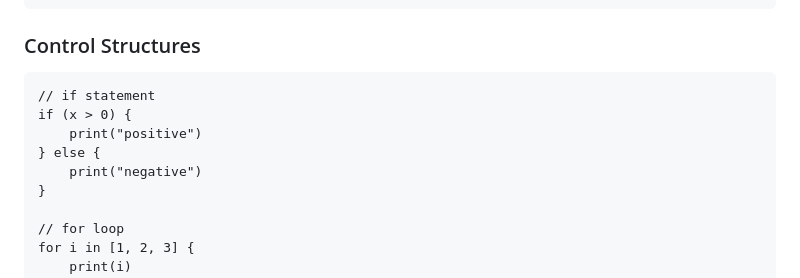
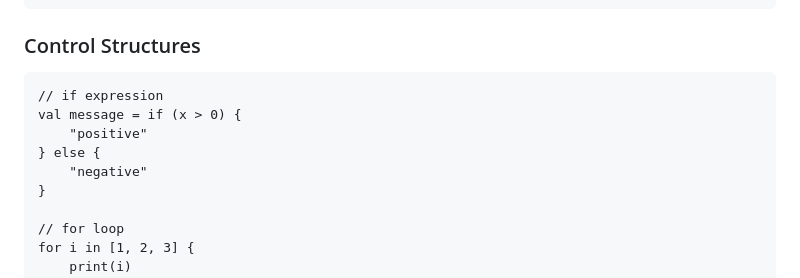
Before and after one commit to HAYASAKA-Ryosuke/sag, a Markdown page: README.md, the part around the change. Drawn GitHub-style.

````diff
--- a/README.md
+++ b/README.md
@@ -38,11 +38,11 @@ val add = \|x: number, y: number| => x + y
 ### Control Structures
 
 ```sag
-// if statement
-if (x > 0) {
-    print("positive")
+// if expression
+val message = if (x > 0) {
+    "positive"
 } else {
-    print("negative")
+    "negative"
 }
 
 // for loop
````
